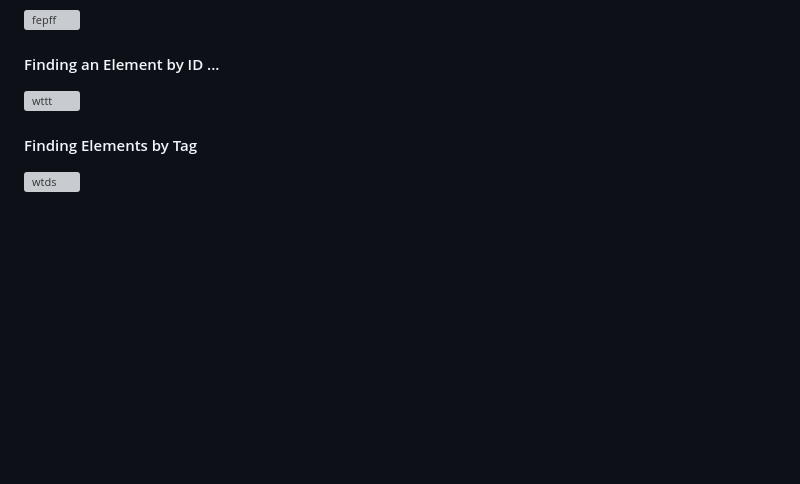
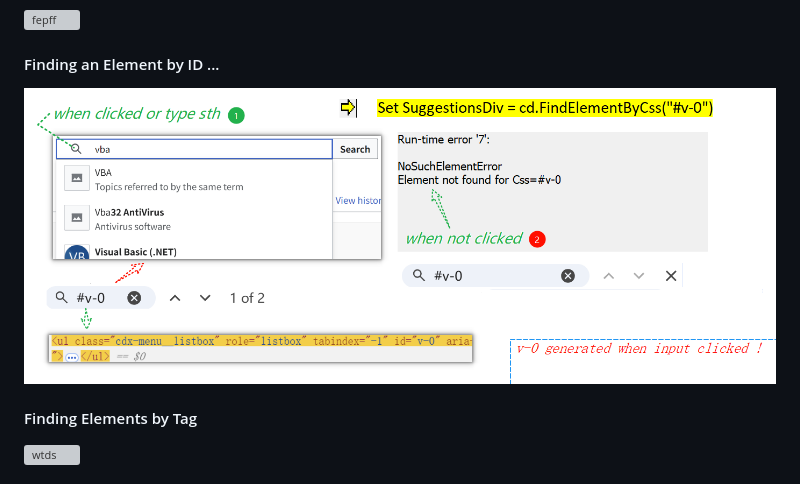
Before and after one commit to hjxcivil/Excel-VBA, a Markdown page: Getting Data from Websites/Part 57.5 - Implicit and Explicit Waits in Selenium.md, the part around the change. Rendered like a GitHub page; pictures changed too: images/PixPin_2025-07-11_05-33-07.png (added); blank space fills up the shorter version; grey boxes are pictures that could not be loaded.

```diff
--- a/Getting Data from Websites/Part 57.5 - Implicit and Explicit Waits in Selenium.md
+++ b/Getting Data from Websites/Part 57.5 - Implicit and Explicit Waits in Selenium.md
@@ -4,7 +4,7 @@
 
 #### Finding an Element by ID ...
 
-![wttt](../images/wttt.PNG)
+![PixPin_2025-07-11_05-33-07](../images/PixPin_2025-07-11_05-33-07.png)
 
 #### Finding Elements by Tag
 
```
